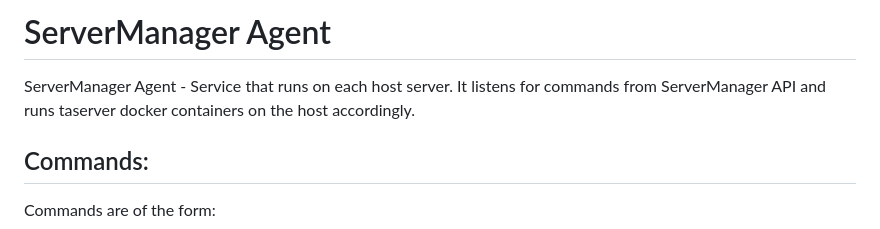
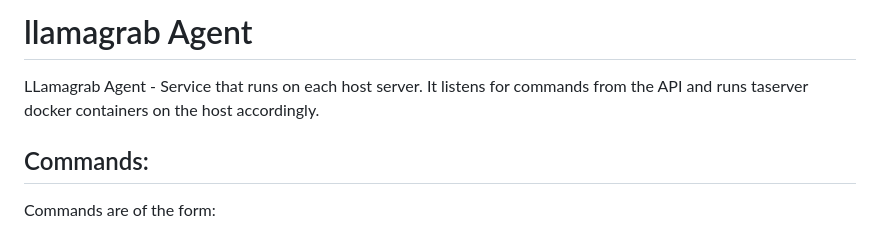
Before and after one commit to chickenbellyfin/llamagrab, a Markdown page: agent/README.md, the part around the change. Rendered like a GitHub page.

```diff
--- a/agent/README.md
+++ b/agent/README.md
@@ -1,5 +1,5 @@
-# ServerManager Agent
-ServerManager Agent - Service that runs on each host server. It listens for commands from ServerManager API and runs taserver docker containers on the host accordingly.
+# llamagrab Agent
+LLamagrab Agent - Service that runs on each host server. It listens for commands from the API and runs taserver docker containers on the host accordingly.
 
 ## Commands:
 Commands are of the form:
```
Also changed, not shown: README.md (+4 -4 lines), architecture.drawio.png (renamed from taservermanager.drawio.png), 3 other files.
